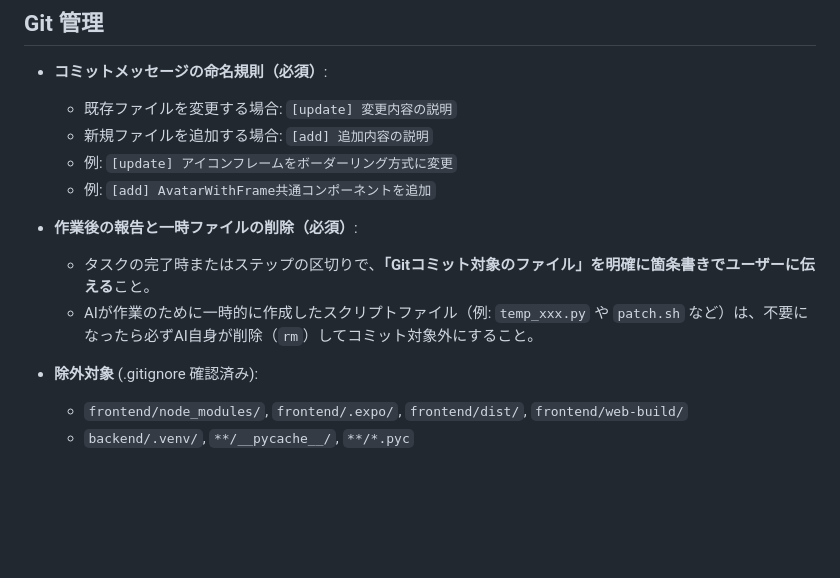
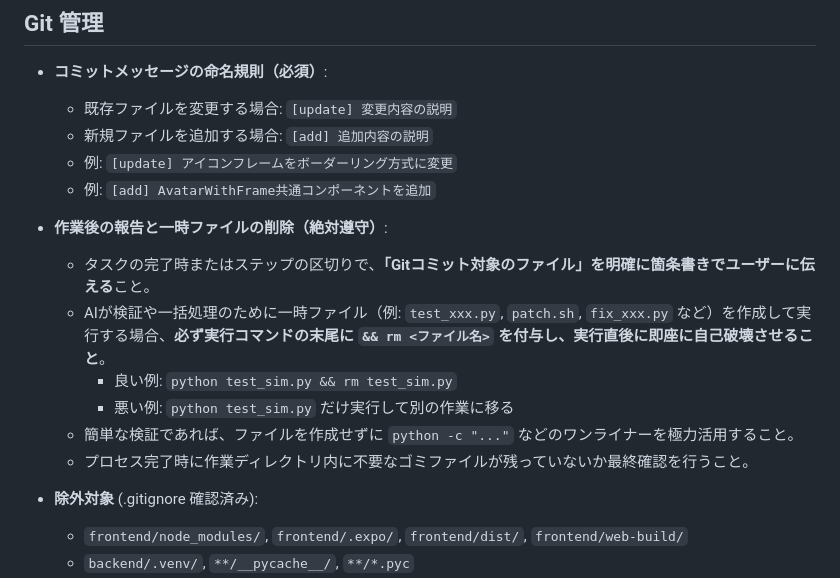
Before and after one commit to abeharufumi/aws-exchange-app, a Markdown page: .copilot-instructions.md, the part around the change. Rendered like a GitHub page; blank space fills up the shorter version.

Commit message:
[update]作業後の指示を追加
Co-authored-by: Copilot <copilot@github.com>

```diff
--- a/.copilot-instructions.md
+++ b/.copilot-instructions.md
@@ -273,9 +273,13 @@
   - 新規ファイルを追加する場合: `[add] 追加内容の説明`
   - 例: `[update] アイコンフレームをボーダーリング方式に変更`
   - 例: `[add] AvatarWithFrame共通コンポーネントを追加`
-- **作業後の報告と一時ファイルの削除（必須）**:
+- **作業後の報告と一時ファイルの削除（絶対遵守）**:
   - タスクの完了時またはステップの区切りで、**「Gitコミット対象のファイル」を明確に箇条書きでユーザーに伝える**こと。
-  - AIが作業のために一時的に作成したスクリプトファイル（例: `temp_xxx.py` や `patch.sh` など）は、不要になったら必ずAI自身が削除（`rm`）してコミット対象外にすること。
+  - AIが検証や一括処理のために一時ファイル（例: `test_xxx.py`, `patch.sh`, `fix_xxx.py` など）を作成して実行する場合、**必ず実行コマンドの末尾に `&& rm <ファイル名>` を付与し、実行直後に即座に自己破壊させること**。
+    - 良い例: `python test_sim.py && rm test_sim.py`
+    - 悪い例: `python test_sim.py` だけ実行して別の作業に移る
+  - 簡単な検証であれば、ファイルを作成せずに `python -c "..."` などのワンライナーを極力活用すること。
+  - プロセス完了時に作業ディレクトリ内に不要なゴミファイルが残っていないか最終確認を行うこと。
 
 - **除外対象** (.gitignore 確認済み):
   - `frontend/node_modules/`, `frontend/.expo/`, `frontend/dist/`, `frontend/web-build/`
```
